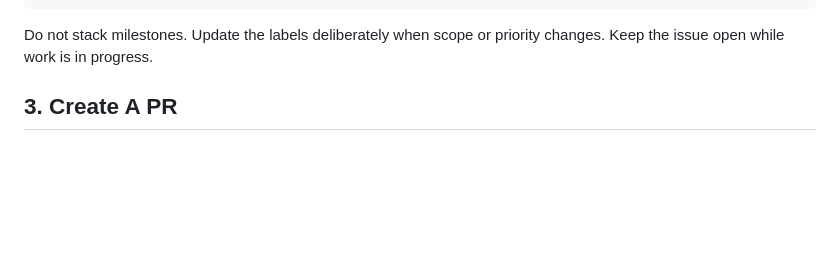
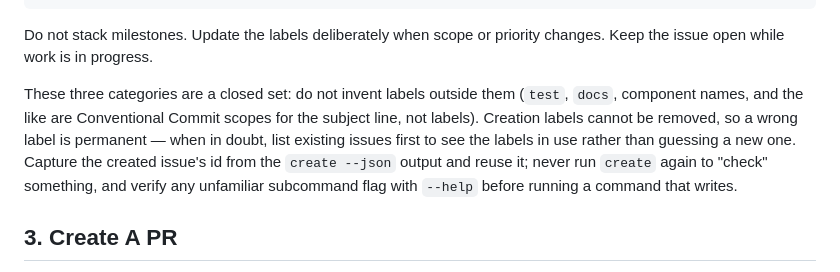
Before and after one commit to control-aesir/wyrd, a Markdown page: docs/collaboration-workflow.md, the part around the change. GitHub-like rendering; blank space fills up the shorter version.

Commit message:
docs(workflow): pin the label taxonomy as a closed set

```diff
--- a/docs/collaboration-workflow.md
+++ b/docs/collaboration-workflow.md
@@ -32,6 +32,15 @@ ngit issue label <issue> --label release:v0.1.0-alpha --json
 
 Do not stack milestones. Update the labels deliberately when scope or
 priority changes. Keep the issue open while work is in progress.
+
+These three categories are a closed set: do not invent labels outside them
+(`test`, `docs`, component names, and the like are Conventional Commit
+scopes for the subject line, not labels). Creation labels cannot be removed,
+so a wrong label is permanent — when in doubt, list existing issues first to
+see the labels in use rather than guessing a new one. Capture the created
+issue's id from the `create --json` output and reuse it; never run `create`
+again to "check" something, and verify any unfamiliar subcommand flag with
+`--help` before running a command that writes.
 
 ## 3. Create A PR
 
```
